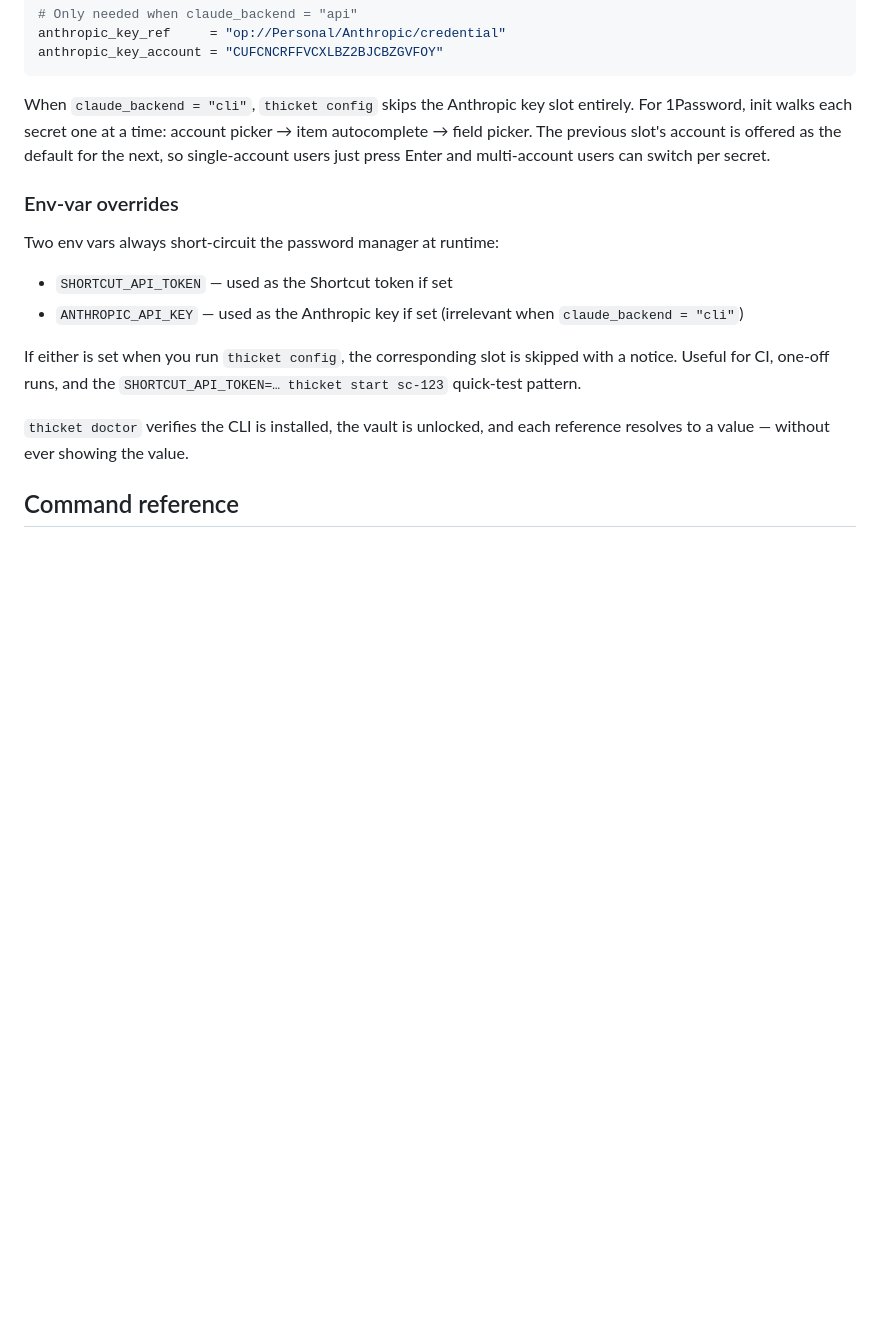
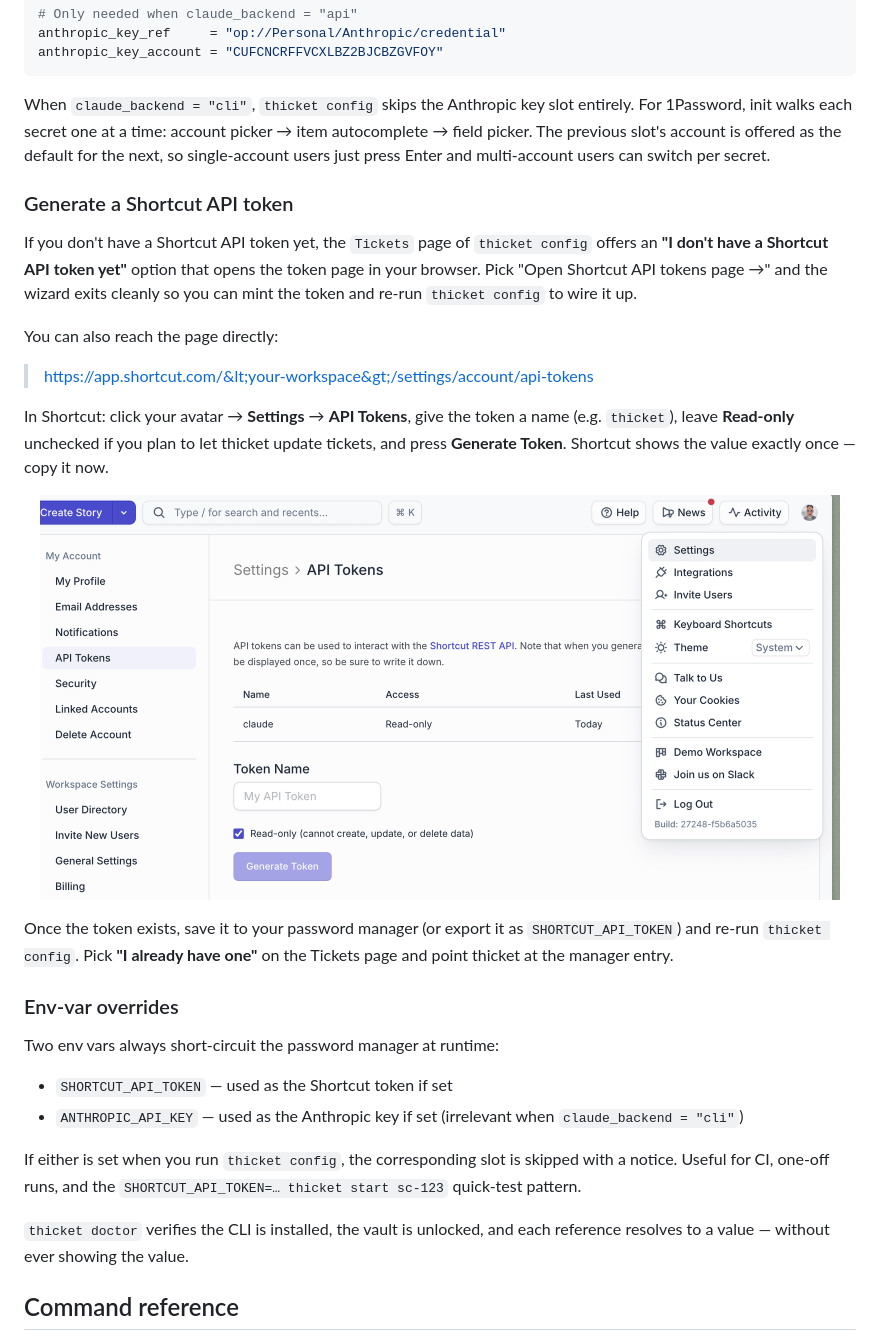
Before and after one commit to uribrecher/thicket, a Markdown page: README.md, the part around the change. Rendered like a GitHub page; pictures changed too: .github/assets/shortcut-api-tokens.png (added); blank space fills up the shorter version.

```diff
--- a/README.md
+++ b/README.md
@@ -350,6 +350,32 @@ account picker → item autocomplete → field picker. The previous slot's
 account is offered as the default for the next, so single-account users
 just press Enter and multi-account users can switch per secret.
 
+### Generate a Shortcut API token
+
+If you don't have a Shortcut API token yet, the `Tickets` page of
+`thicket config` offers an **"I don't have a Shortcut API token yet"**
+option that opens the token page in your browser. Pick "Open Shortcut
+API tokens page →" and the wizard exits cleanly so you can mint the
+token and re-run `thicket config` to wire it up.
+
+You can also reach the page directly:
+
+> https://app.shortcut.com/&lt;your-workspace&gt;/settings/account/api-tokens
+
+In Shortcut: click your avatar → **Settings** → **API Tokens**, give the
+token a name (e.g. `thicket`), leave **Read-only** unchecked if you
+plan to let thicket update tickets, and press **Generate Token**.
+Shortcut shows the value exactly once — copy it now.
+
+<p align="center">
+  <img src=".github/assets/shortcut-api-tokens.png" alt="Shortcut API Tokens page — Settings → API Tokens → Generate Token" width="800">
+</p>
+
+Once the token exists, save it to your password manager (or export it
+as `SHORTCUT_API_TOKEN`) and re-run `thicket config`. Pick **"I already
+have one"** on the Tickets page and point thicket at the manager
+entry.
+
 ### Env-var overrides
 
 Two env vars always short-circuit the password manager at runtime:
```
Also changed, not shown: 6 other files.
